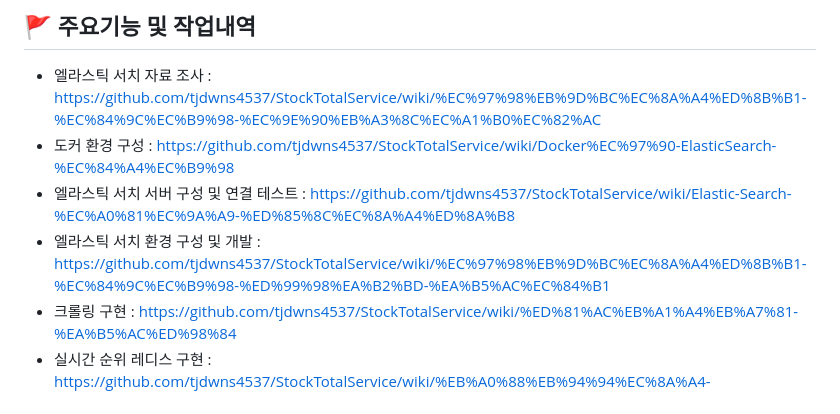
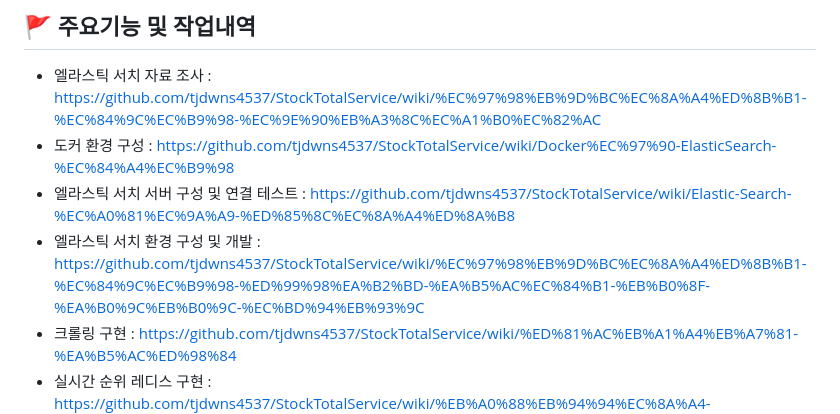
Before and after one commit to tjdwns4537/ElasticSearch, a Markdown page: README.md, the part around the change. Rendered like a GitHub page.

Commit message:
docs : readme 수정

```diff
--- a/README.md
+++ b/README.md
@@ -61,7 +61,7 @@ https://docs.google.com/presentation/d/1QMBBblm1YjWw7Bjly6ThhGGXV86cxrUAzUoeHN1-
 - 엘라스틱 서치 자료 조사 : https://github.com/tjdwns4537/StockTotalService/wiki/%EC%97%98%EB%9D%BC%EC%8A%A4%ED%8B%B1-%EC%84%9C%EC%B9%98-%EC%9E%90%EB%A3%8C%EC%A1%B0%EC%82%AC
 - 도커 환경 구성 : https://github.com/tjdwns4537/StockTotalService/wiki/Docker%EC%97%90-ElasticSearch-%EC%84%A4%EC%B9%98
 - 엘라스틱 서치 서버 구성 및 연결 테스트 : https://github.com/tjdwns4537/StockTotalService/wiki/Elastic-Search-%EC%A0%81%EC%9A%A9-%ED%85%8C%EC%8A%A4%ED%8A%B8
-- 엘라스틱 서치 환경 구성 및 개발 : https://github.com/tjdwns4537/StockTotalService/wiki/%EC%97%98%EB%9D%BC%EC%8A%A4%ED%8B%B1-%EC%84%9C%EC%B9%98-%ED%99%98%EA%B2%BD-%EA%B5%AC%EC%84%B1
+- 엘라스틱 서치 환경 구성 및 개발 : https://github.com/tjdwns4537/StockTotalService/wiki/%EC%97%98%EB%9D%BC%EC%8A%A4%ED%8B%B1-%EC%84%9C%EC%B9%98-%ED%99%98%EA%B2%BD-%EA%B5%AC%EC%84%B1-%EB%B0%8F-%EA%B0%9C%EB%B0%9C-%EC%BD%94%EB%93%9C
 - 크롤링 구현 : https://github.com/tjdwns4537/StockTotalService/wiki/%ED%81%AC%EB%A1%A4%EB%A7%81-%EA%B5%AC%ED%98%84
 - 실시간 순위 레디스 구현 : https://github.com/tjdwns4537/StockTotalService/wiki/%EB%A0%88%EB%94%94%EC%8A%A4-%EC%84%9C%EB%B2%84-%EA%B5%AC%EC%B6%95-%EB%B0%8F-%EC%8B%A4%EC%8B%9C%EA%B0%84-%EC%88%9C%EC%9C%84-%EC%82%AC%EC%9D%B4%ED%8A%B8-%EA%B5%AC%ED%98%84
 - 엘라스틱 서치 초기 구성 : https://github.com/tjdwns4537/StockTotalService/wiki/%EC%97%98%EB%9D%BC%EC%8A%A4%ED%8B%B1-%EC%84%9C%EC%B9%98-%EB%89%B4%EC%8A%A4-%EA%B8%B0%EC%82%AC-%EB%B6%84%EC%84%9D%EC%9D%84-%EC%9C%84%ED%95%9C-%EA%B5%AC%EC%84%B1
```
